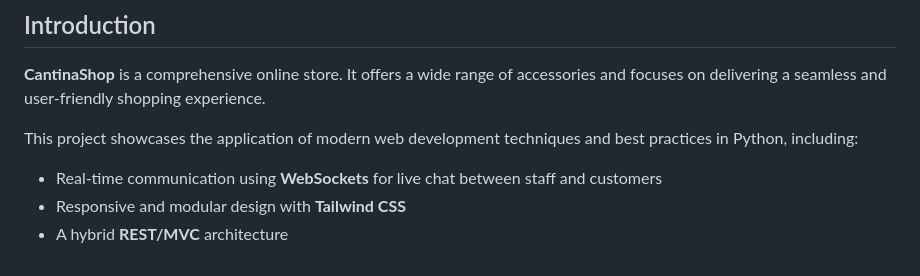
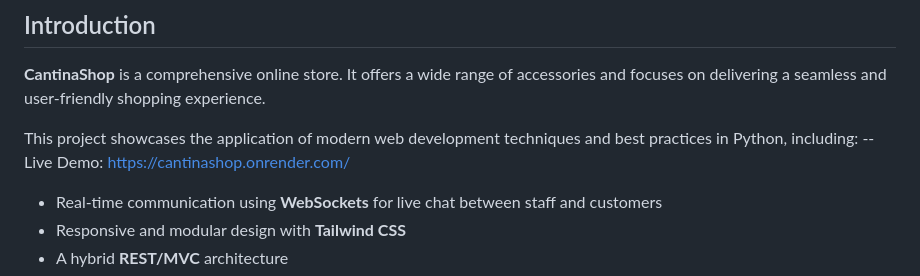
Before and after one commit to Kiuliumov/CantinaShop, a Markdown page: README.md, the part around the change. GitHub-like rendering.

```diff
--- a/README.md
+++ b/README.md
@@ -7,6 +7,7 @@
 **CantinaShop** is a comprehensive online store. It offers a wide range of accessories and focuses on delivering a seamless and user-friendly shopping experience.
 
 This project showcases the application of modern web development techniques and best practices in Python, including:
+-- Live Demo: https://cantinashop.onrender.com/
 
 - Real-time communication using **WebSockets** for live chat between staff and customers
 - Responsive and modular design with **Tailwind CSS**
```
